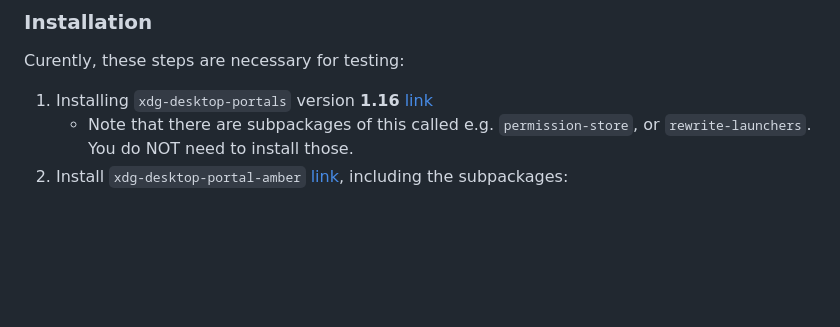
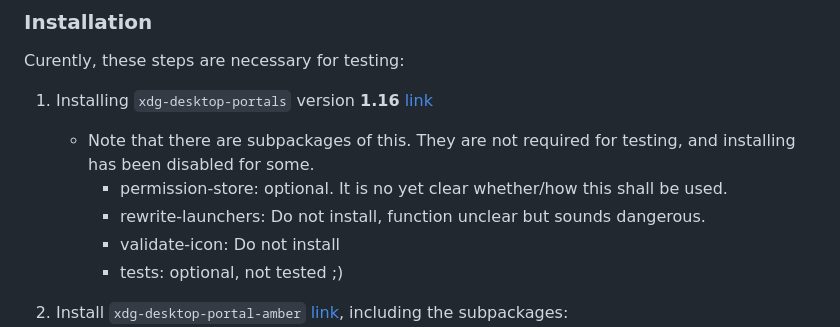
Before and after one commit to nephros/xdg-desktop-portal-amber, a Markdown page: doc/README_Testing.md, the part around the change. Drawn GitHub-style; blank space fills up the shorter version.

Commit message:
Update Testing readme

```diff
--- a/doc/README_Testing.md
+++ b/doc/README_Testing.md
@@ -3,7 +3,12 @@
 Curently, these steps are necessary for testing:
 
 1. Installing `xdg-desktop-portals` version **1.16** [link](https://build.sailfishos.org/package/show/home:nephros:devel:portals/xdg-desktop-portal-116)
-    - Note that there are subpackages of this called e.g. `permission-store`, or `rewrite-launchers`. You do NOT need to install those.
+    - Note that there are subpackages of this. They are not required for testing, and installing has been disabled for some.
+      -  permission-store: optional. It is no yet clear whether/how this shall be used.
+      -  rewrite-launchers: Do not install, function unclear but sounds dangerous.
+      -  validate-icon: Do not install
+      -  tests: optional, not tested ;)
+
 2. Install `xdg-desktop-portal-amber` [link](https://build.sailfishos.org/package/show/home:nephros:devel:portals/xdg-desktop-portal-amber), including the subpackages:
 	- xdg-desktop-portal-amber
 	- xdg-desktop-portal-amber-qml
```
